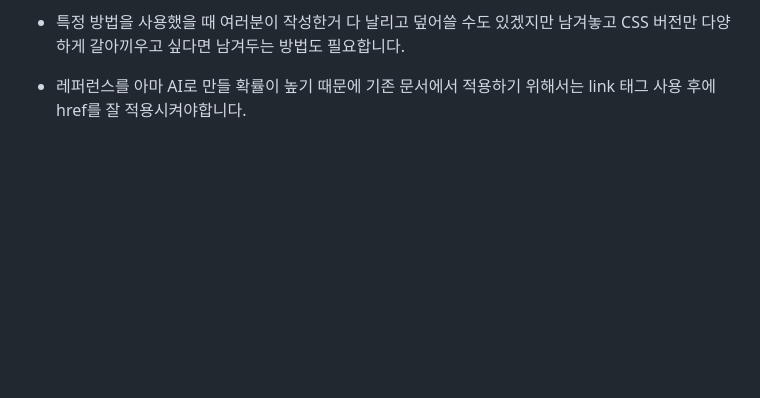
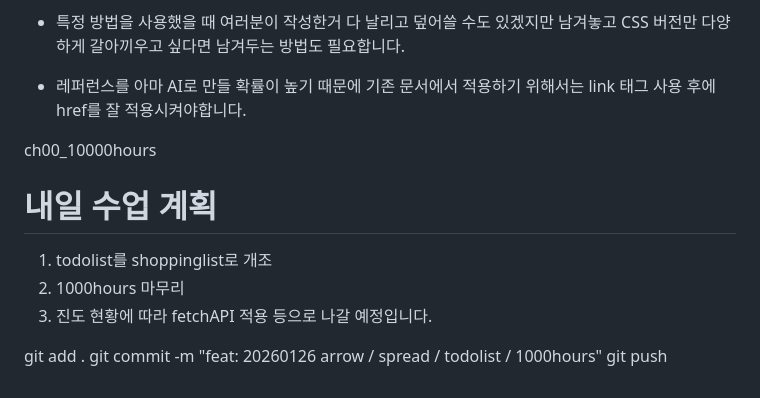
Before and after one commit to maybeags/korit_12_javascript, a Markdown page: learnig_logs/20260126.md, the part around the change. Drawn GitHub-style; blank space fills up the shorter version.

Commit message:
feat: 20260126 arrow / spread / todolist / 1000hours

```diff
--- a/learnig_logs/20260126.md
+++ b/learnig_logs/20260126.md
@@ -260,3 +260,14 @@ todolist 작성한 부분을 github에 올릴건데 중요한 부분은 ai 사
 - 특정 방법을 사용했을 때 여러분이 작성한거 다 날리고 덮어쓸 수도 있겠지만 남겨놓고 CSS 버전만 다양하게 갈아끼우고 싶다면 남겨두는 방법도 필요합니다.
 
 - 레퍼런스를 아마 AI로 만들 확률이 높기 때문에 기존 문서에서 적용하기 위해서는 link 태그 사용 후에 href를 잘 적용시켜야합니다.
+
+ch00_10000hours
+
+# 내일 수업 계획
+1. todolist를 shoppinglist로 개조
+2. 1000hours 마무리
+3. 진도 현황에 따라 fetchAPI 적용 등으로 나갈 예정입니다.
+
+git add .
+git commit -m "feat: 20260126 arrow / spread / todolist / 1000hours"
+git push
```
